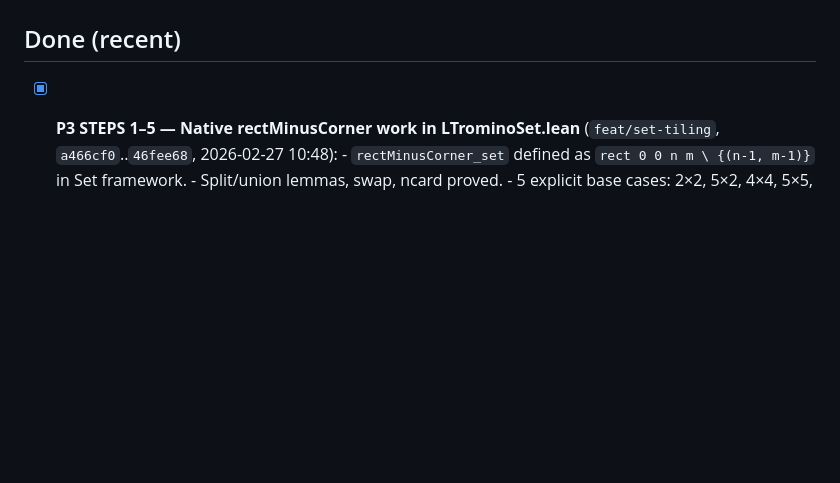
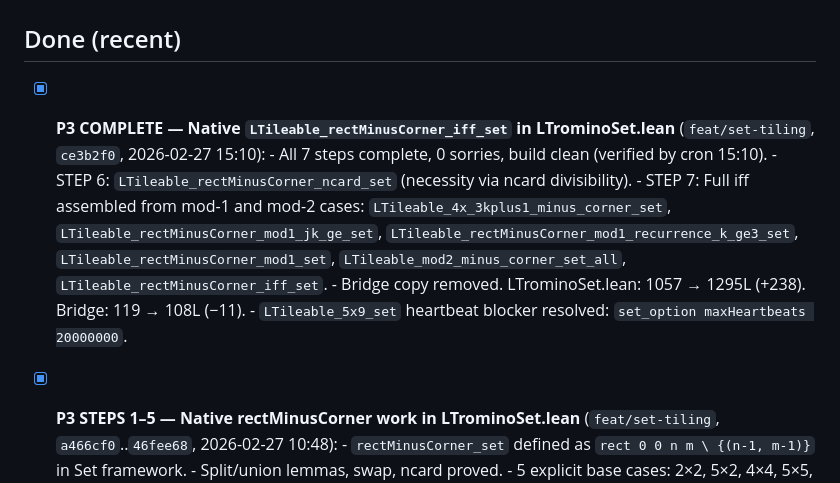
Before and after one commit to slef/TilingPolyomino, a Markdown page: TODO.md, the part around one of its changes. GitHub-like rendering; blank space fills up the shorter version.

```diff
--- a/TODO.md
+++ b/TODO.md
@@ -97,6 +65,15 @@ See "In Progress" for full theorem list.
       Leave as-is unless doing a structural refactor.
 
 ## Done (recent)
+- [x] **P3 COMPLETE — Native `LTileable_rectMinusCorner_iff_set` in LTrominoSet.lean** (`feat/set-tiling`, `ce3b2f0`, 2026-02-27 15:10):
+      - All 7 steps complete, 0 sorries, build clean (verified by cron 15:10).
+      - STEP 6: `LTileable_rectMinusCorner_ncard_set` (necessity via ncard divisibility).
+      - STEP 7: Full iff assembled from mod-1 and mod-2 cases:
+        `LTileable_4x_3kplus1_minus_corner_set`, `LTileable_rectMinusCorner_mod1_jk_ge_set`,
+        `LTileable_rectMinusCorner_mod1_recurrence_k_ge3_set`, `LTileable_rectMinusCorner_mod1_set`,
+        `LTileable_mod2_minus_corner_set_all`, `LTileable_rectMinusCorner_iff_set`.
+      - Bridge copy removed. LTrominoSet.lean: 1057 → 1295L (+238). Bridge: 119 → 108L (−11).
+      - `LTileable_5x9_set` heartbeat blocker resolved: `set_option maxHeartbeats 20000000`.
 - [x] **P3 STEPS 1–5 — Native rectMinusCorner work in LTrominoSet.lean** (`feat/set-tiling`, `a466cf0`..`46fee68`, 2026-02-27 10:48):
       - `rectMinusCorner_set` defined as `rect 0 0 n m \ {(n-1, m-1)}` in Set framework.
       - Split/union lemmas, swap, ncard proved.
```
Also changed, not shown: other parts of TODO.md (+9 -41 lines).
